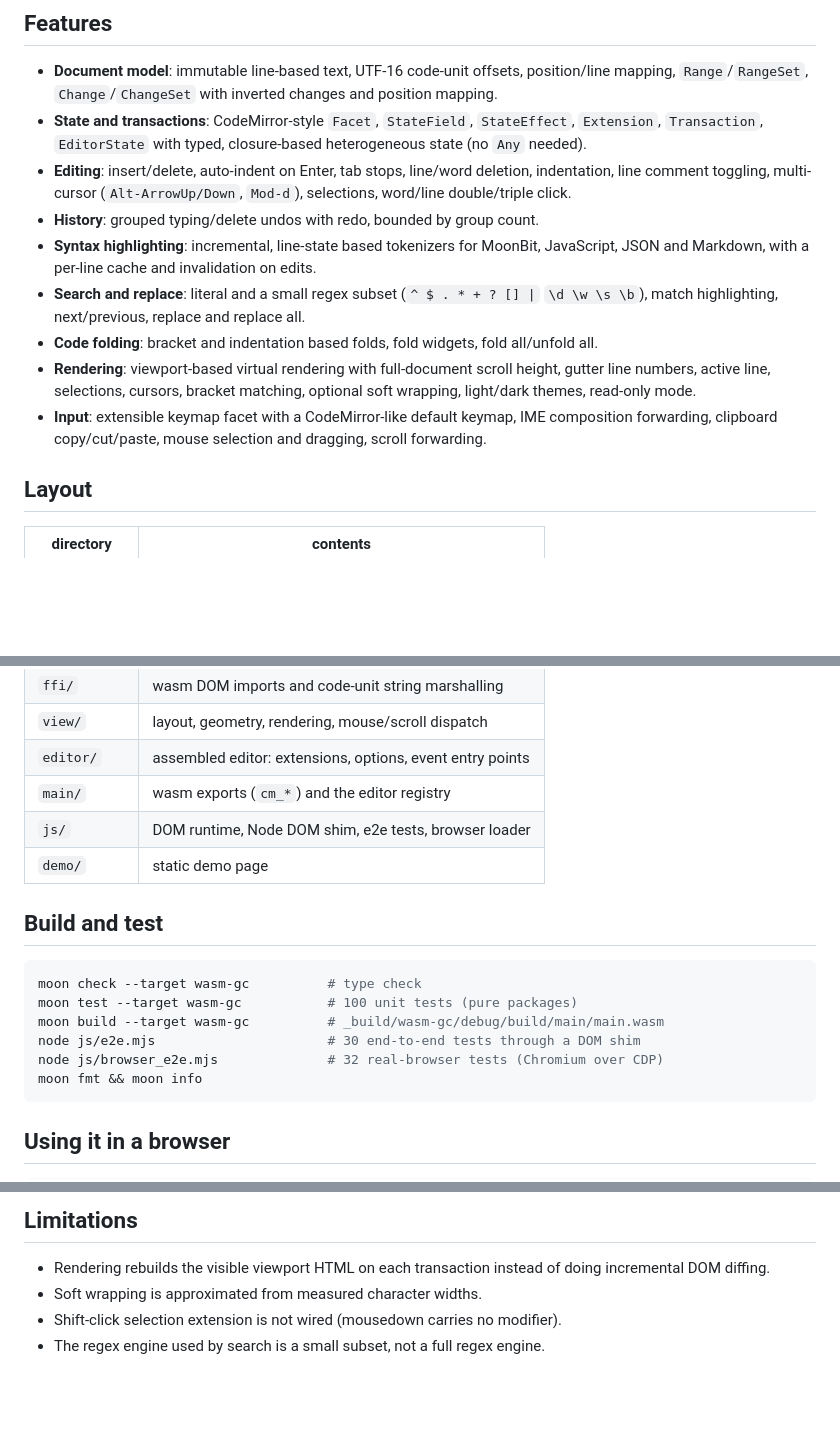
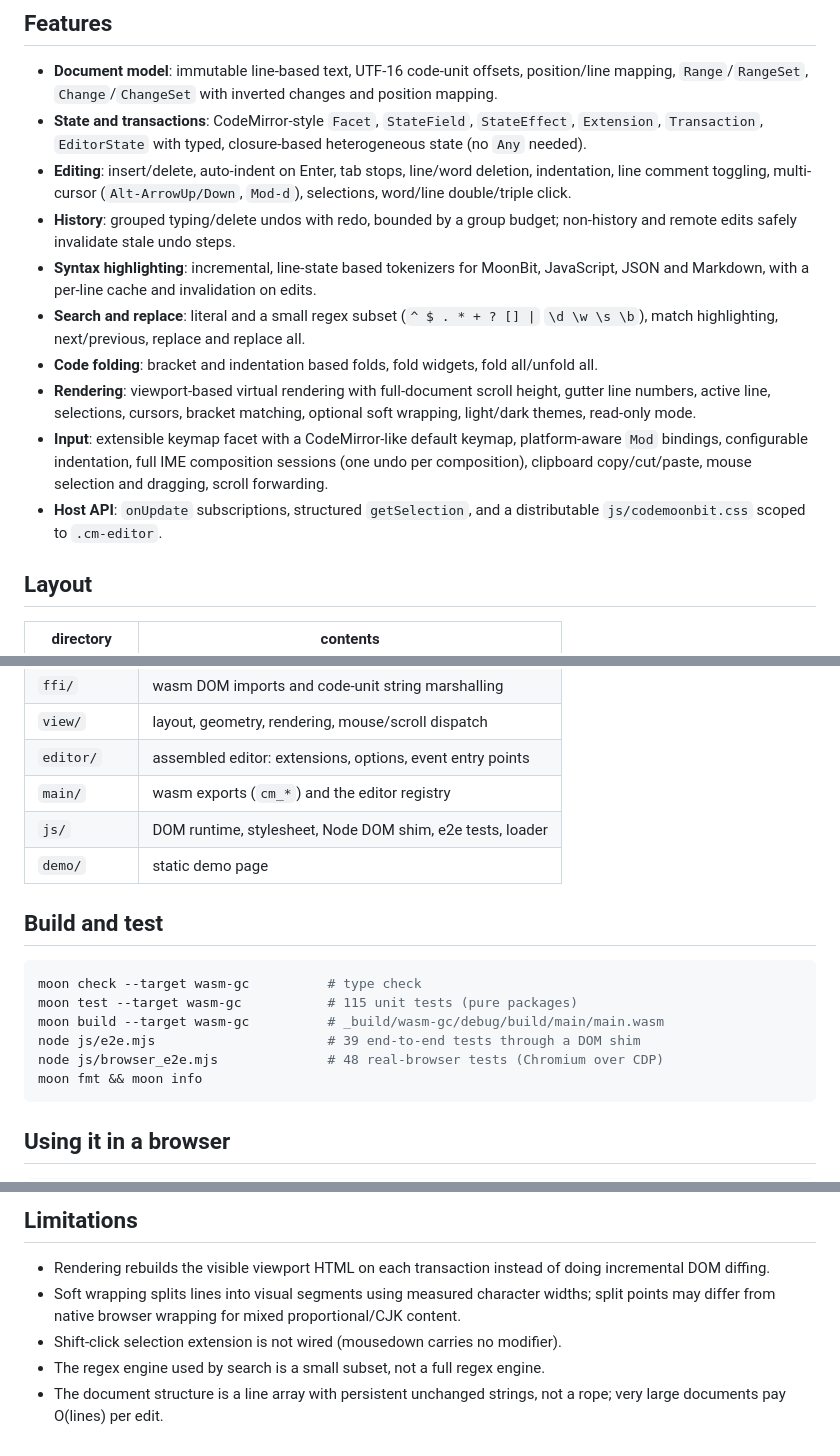
Before and after one commit to V1GreenSummer/CodeMoonBit, a Markdown page: README.mbt.md, 3 parts joined by grey strips. GitHub-like rendering; blank space fills up the shorter version.

Commit message:
docs: update README and agent notes

````diff
--- a/README.mbt.md
+++ b/README.mbt.md
@@ -19,7 +19,8 @@ measurement and event plumbing.
 - **Editing**: insert/delete, auto-indent on Enter, tab stops, line/word
   deletion, indentation, line comment toggling, multi-cursor
   (`Alt-ArrowUp/Down`, `Mod-d`), selections, word/line double/triple click.
-- **History**: grouped typing/delete undos with redo, bounded by group count.
+- **History**: grouped typing/delete undos with redo, bounded by a group
+  budget; non-history and remote edits safely invalidate stale undo steps.
 - **Syntax highlighting**: incremental, line-state based tokenizers for
   MoonBit, JavaScript, JSON and Markdown, with a per-line cache and
   invalidation on edits.
@@ -32,8 +33,11 @@ measurement and event plumbing.
   line, selections, cursors, bracket matching, optional soft wrapping,
   light/dark themes, read-only mode.
 - **Input**: extensible keymap facet with a CodeMirror-like default keymap,
-  IME composition forwarding, clipboard copy/cut/paste, mouse selection and
-  dragging, scroll forwarding.
+  platform-aware `Mod` bindings, configurable indentation, full IME
+  composition sessions (one undo per composition), clipboard
+  copy/cut/paste, mouse selection and dragging, scroll forwarding.
+- **Host API**: `onUpdate` subscriptions, structured `getSelection`, and a
+  distributable `js/codemoonbit.css` scoped to `.cm-editor`.
 
 ## Layout
 
@@ -48,17 +52,17 @@ measurement and event plumbing.
 | `view/`     | layout, geometry, rendering, mouse/scroll dispatch             |
 | `editor/`   | assembled editor: extensions, options, event entry points      |
 | `main/`     | wasm exports (`cm_*`) and the editor registry                  |
-| `js/`       | DOM runtime, Node DOM shim, e2e tests, browser loader          |
+| `js/`       | DOM runtime, stylesheet, Node DOM shim, e2e tests, loader      |
 | `demo/`     | static demo page                                               |
 
 ## Build and test
 
 ```sh
 moon check --target wasm-gc          # type check
-moon test --target wasm-gc           # 100 unit tests (pure packages)
+moon test --target wasm-gc           # 115 unit tests (pure packages)
 moon build --target wasm-gc          # _build/wasm-gc/debug/build/main/main.wasm
-node js/e2e.mjs                      # 30 end-to-end tests through a DOM shim
-node js/browser_e2e.mjs              # 32 real-browser tests (Chromium over CDP)
+node js/e2e.mjs                      # 39 end-to-end tests through a DOM shim
+node js/browser_e2e.mjs              # 48 real-browser tests (Chromium over CDP)
 moon fmt && moon info
 ```
 
@@ -106,6 +112,10 @@ The returned handle exposes `getDoc`, `setDoc`, `getHTML`, `getState`, `focus`,
 
 - Rendering rebuilds the visible viewport HTML on each transaction instead of
   doing incremental DOM diffing.
-- Soft wrapping is approximated from measured character widths.
+- Soft wrapping splits lines into visual segments using measured character
+  widths; split points may differ from native browser wrapping for mixed
+  proportional/CJK content.
 - Shift-click selection extension is not wired (mousedown carries no modifier).
 - The regex engine used by search is a small subset, not a full regex engine.
+- The document structure is a line array with persistent unchanged strings, not
+  a rope; very large documents pay O(lines) per edit.
````
Also changed, not shown: other parts of README.mbt.md (+2 -0 lines), AGENTS.md (+12 -5 lines).
